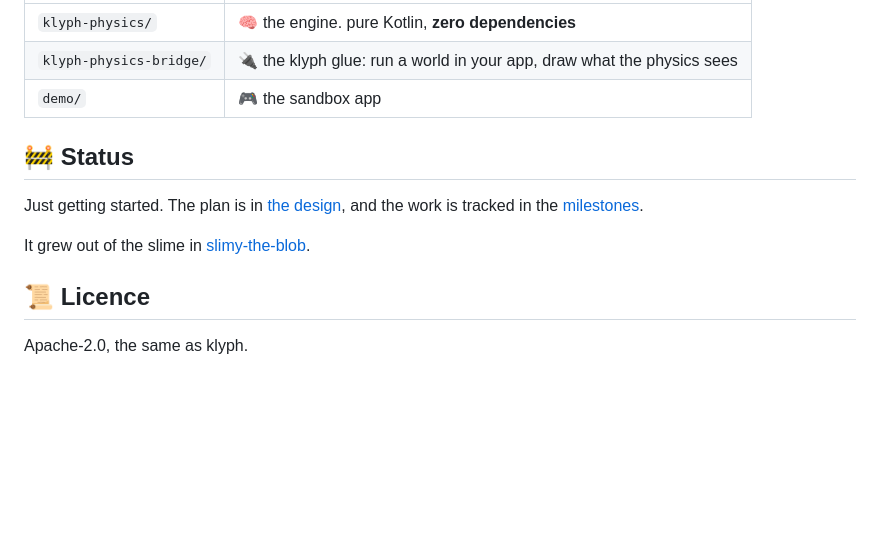
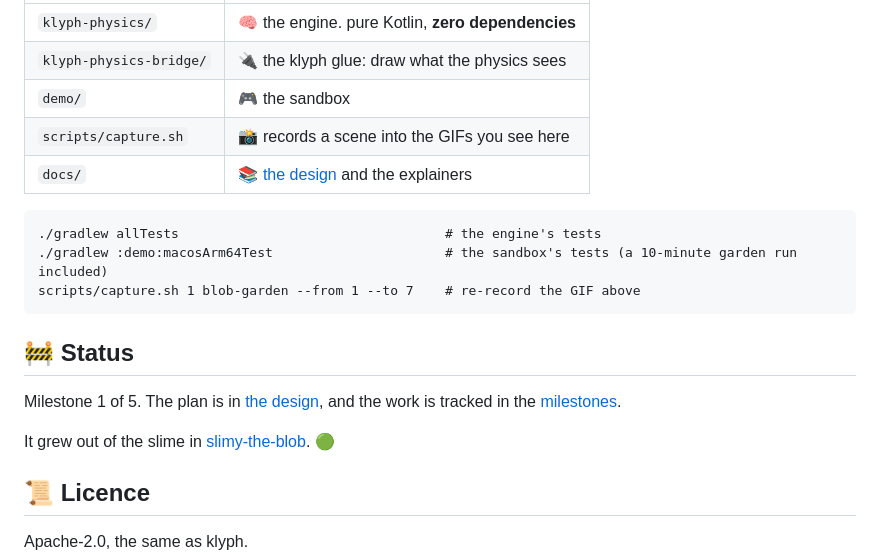
Before and after one commit to pererikbergman/klyph-physics, a Markdown page: README.md, the part around one of its changes. Rendered like a GitHub page; blank space fills up the shorter version.

````diff
--- a/README.md
+++ b/README.md
@@ -26,14 +68,22 @@ You need JDK 17+ and SDL3 3.4+. On macOS and Windows the klyph plugin downloads
 |---|---|
 | `klyph-physics/` | 🧠 the engine. pure Kotlin, **zero dependencies** |
-| `klyph-physics-bridge/` | 🔌 the klyph glue: run a world in your app, draw what the physics sees |
-| `demo/` | 🎮 the sandbox app |
+| `klyph-physics-bridge/` | 🔌 the klyph glue: draw what the physics sees |
+| `demo/` | 🎮 the sandbox |
+| `scripts/capture.sh` | 📸 records a scene into the GIFs you see here |
+| `docs/` | 📚 [the design](docs/specs/2026-11-10-klyph-physics-design.md) and the explainers |
+
+```
+./gradlew allTests                                  # the engine's tests
+./gradlew :demo:macosArm64Test                      # the sandbox's tests (a 10-minute garden run included)
+scripts/capture.sh 1 blob-garden --from 1 --to 7    # re-record the GIF above
+```
 
 ## 🚧 Status
 
-Just getting started. The plan is in [the design](docs/specs/2026-11-10-klyph-physics-design.md),
-and the work is tracked in the [milestones](../../milestones).
+Milestone 1 of 5. The plan is in [the design](docs/specs/2026-11-10-klyph-physics-design.md), and
+the work is tracked in the [milestones](../../milestones).
 
-It grew out of the slime in [slimy-the-blob](https://github.com/pererikbergman/slimy-the-blob).
+It grew out of the slime in [slimy-the-blob](https://github.com/pererikbergman/slimy-the-blob). 🟢
 
 ## 📜 Licence
 
````
Also changed, not shown: other parts of README.md (+52 -10 lines), docs/explained/README.md (added, +79 -0 lines), docs/img/blob-garden-details.png (added), 1 other file.
